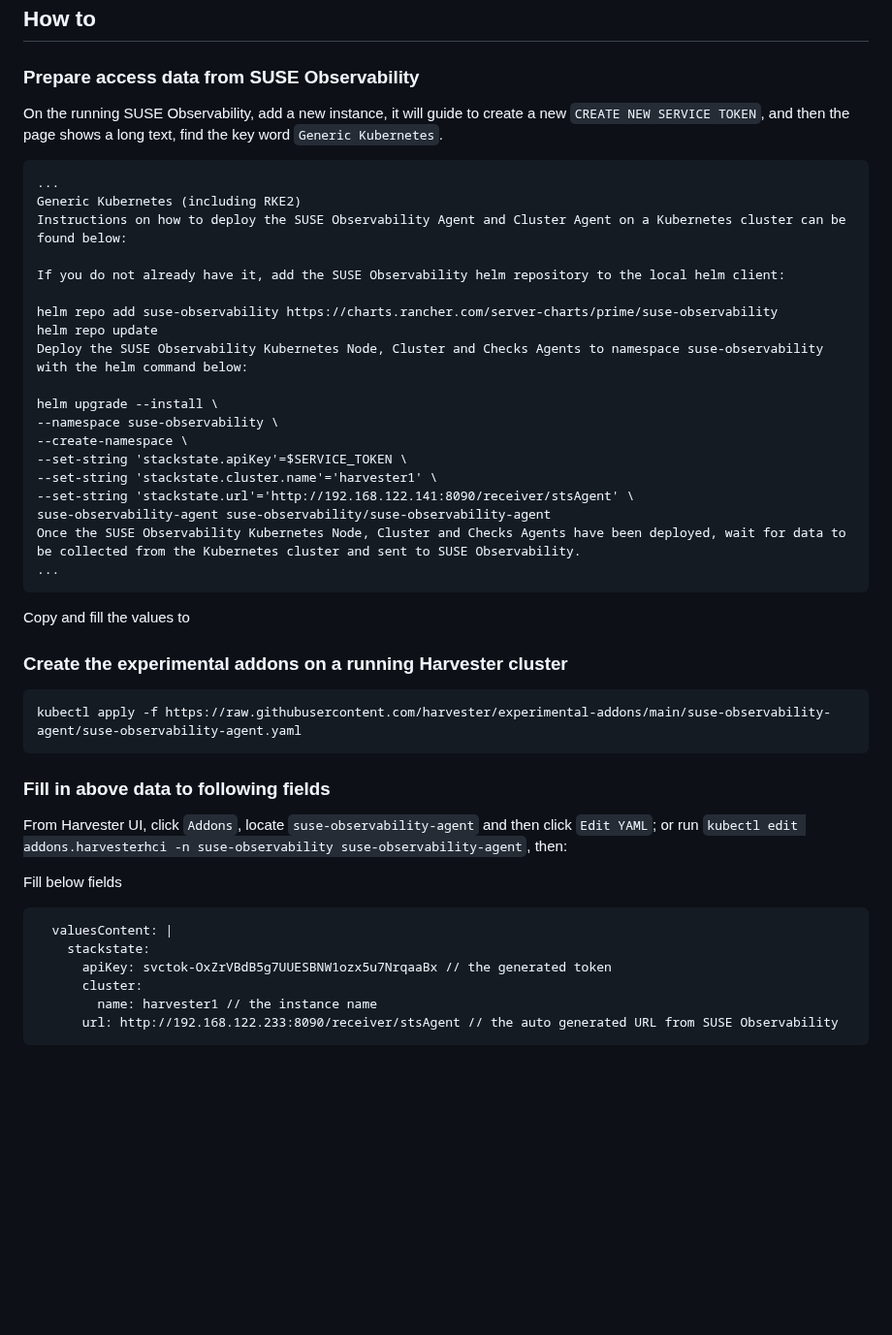
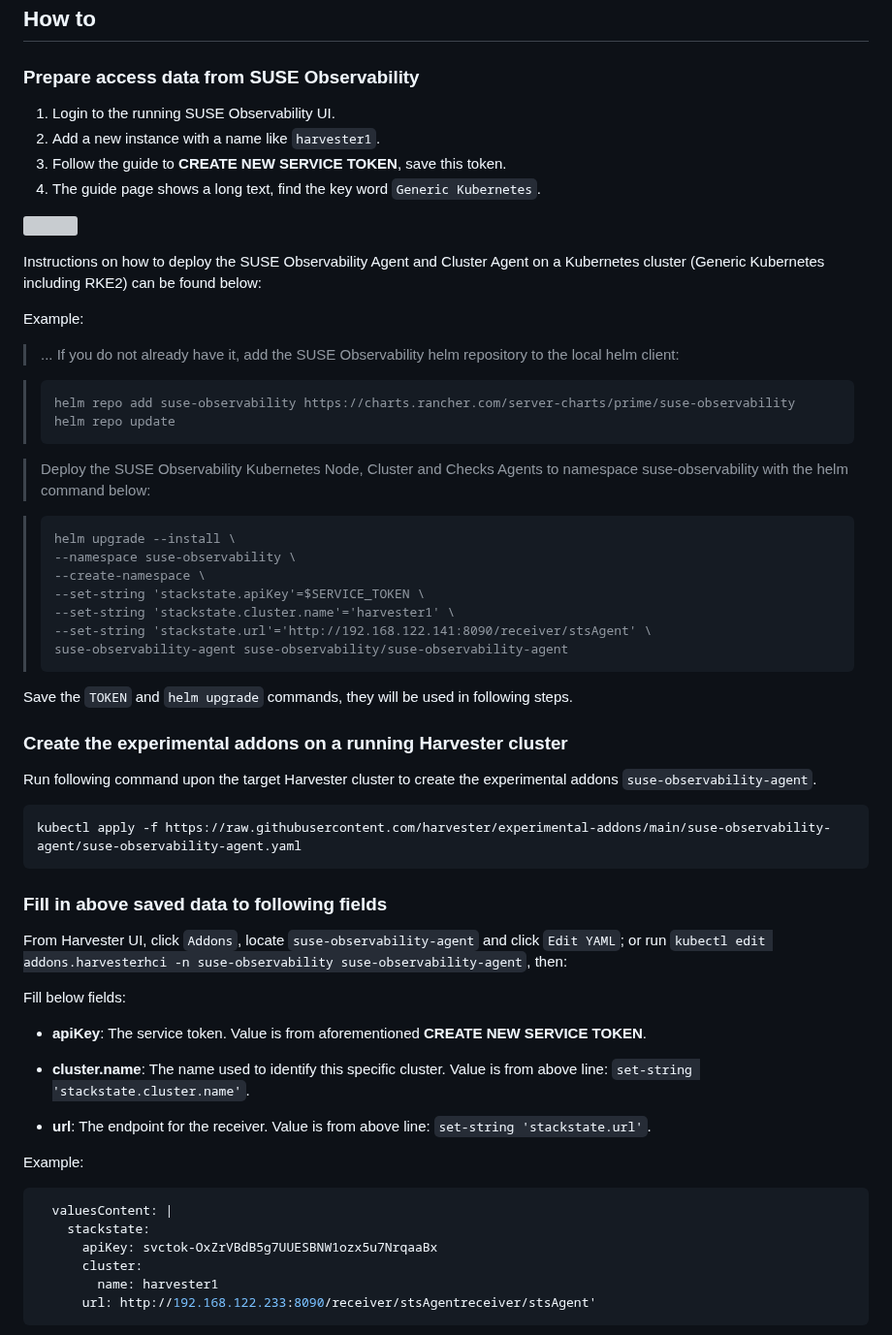
Before and after one commit to harvester/experimental-addons, a Markdown page: suse-observability-agent/README.md, the part around one of its changes. Shown at 97% size. GitHub-like rendering; blank space fills up the shorter version; grey boxes are pictures that could not be loaded.

Commit message:
Update per review comments
Signed-off-by: Jian Wang <jian.wang@suse.com>

````diff
--- a/suse-observability-agent/README.md
+++ b/suse-observability-agent/README.md
@@ -6,49 +6,66 @@ The suse-observability-agent add-on is an addon to install the suse-observabilit
 
 ### Prepare access data from SUSE Observability
 
-On the running SUSE Observability, add a new instance, it will guide to create a new `CREATE NEW SERVICE TOKEN`, and then the page shows a long text, find the key word `Generic Kubernetes`.
+1. Login to the running SUSE Observability UI.
+2. Add a new instance with a name like `harvester1`.
+3. Follow the guide to **CREATE NEW SERVICE TOKEN**, save this token.
+4. The guide page shows a long text, find the key word `Generic Kubernetes`.
 
-```
-...
-Generic Kubernetes (including RKE2)
-Instructions on how to deploy the SUSE Observability Agent and Cluster Agent on a Kubernetes cluster can be found below:
+![](./img/so-add-instance.png)
 
-If you do not already have it, add the SUSE Observability helm repository to the local helm client:
+Instructions on how to deploy the SUSE Observability Agent and Cluster Agent on a Kubernetes cluster (Generic Kubernetes including RKE2) can be found below:
 
-helm repo add suse-observability https://charts.rancher.com/server-charts/prime/suse-observability
-helm repo update
-Deploy the SUSE Observability Kubernetes Node, Cluster and Checks Agents to namespace suse-observability with the helm command below:
+Example:
 
-helm upgrade --install \
---namespace suse-observability \
---create-namespace \
---set-string 'stackstate.apiKey'=$SERVICE_TOKEN \
---set-string 'stackstate.cluster.name'='harvester1' \
---set-string 'stackstate.url'='http://192.168.122.141:8090/receiver/stsAgent' \
-suse-observability-agent suse-observability/suse-observability-agent
-Once the SUSE Observability Kubernetes Node, Cluster and Checks Agents have been deployed, wait for data to be collected from the Kubernetes cluster and sent to SUSE Observability.
-...
-```
+>...
+>If you do not already have it, add the SUSE Observability helm repository to the local helm client:
 
-Copy and fill the values to
+>```
+>helm repo add suse-observability https://charts.rancher.com/server-charts/prime/suse-observability
+>helm repo update
+>```
+
+>Deploy the SUSE Observability Kubernetes Node, Cluster and Checks Agents to namespace suse-observability with the helm command below:
+
+>```
+>helm upgrade --install \
+>--namespace suse-observability \
+>--create-namespace \
+>--set-string 'stackstate.apiKey'=$SERVICE_TOKEN \
+>--set-string 'stackstate.cluster.name'='harvester1' \
+>--set-string 'stackstate.url'='http://192.168.122.141:8090/receiver/stsAgent' \
+>suse-observability-agent suse-observability/suse-observability-agent
+>```
+
+Save the `TOKEN` and `helm upgrade` commands, they will be used in following steps.
 
 ### Create the experimental addons on a running Harvester cluster
+
+Run following command upon the target Harvester cluster to create the experimental addons `suse-observability-agent`.
 
 ```sh
 kubectl apply -f https://raw.githubusercontent.com/harvester/experimental-addons/main/suse-observability-agent/suse-observability-agent.yaml
 ```
 
-### Fill in above data to following fields
+### Fill in above saved data to following fields
 
-From Harvester UI, click `Addons`, locate `suse-observability-agent` and then click `Edit YAML`; or run `kubectl edit addons.harvesterhci -n suse-observability suse-observability-agent`, then:
+From Harvester UI, click `Addons`, locate `suse-observability-agent` and click `Edit YAML`; or run `kubectl edit addons.harvesterhci -n suse-observability suse-observability-agent`, then:
 
-Fill below fields
+Fill below fields:
 
-```
+- **apiKey**: The service token. Value is from aforementioned **CREATE NEW SERVICE TOKEN**.
+
+- **cluster.name**: The name used to identify this specific cluster. Value is from above line: `set-string 'stackstate.cluster.name'`.
+
+- **url**: The endpoint for the receiver. Value is from above line: `set-string 'stackstate.url'`.
+
+Example:
+
+```yaml
   valuesContent: |
     stackstate:
-      apiKey: svctok-OxZrVBdB5g7UUESBNW1ozx5u7NrqaaBx // the generated token
+      apiKey: svctok-OxZrVBdB5g7UUESBNW1ozx5u7NrqaaBx
       cluster:
-        name: harvester1 // the instance name
-      url: http://192.168.122.233:8090/receiver/stsAgent // the auto generated URL from SUSE Observability
+        name: harvester1
+      url: http://192.168.122.233:8090/receiver/stsAgentreceiver/stsAgent'
 ```
````
Also changed, not shown: other parts of suse-observability-agent/README.md (+7 -1 lines), suse-observability-agent/img/so-addon-is-deployed.png (added), suse-observability-agent/img/so-addon-param.png (added), 2 other files.
